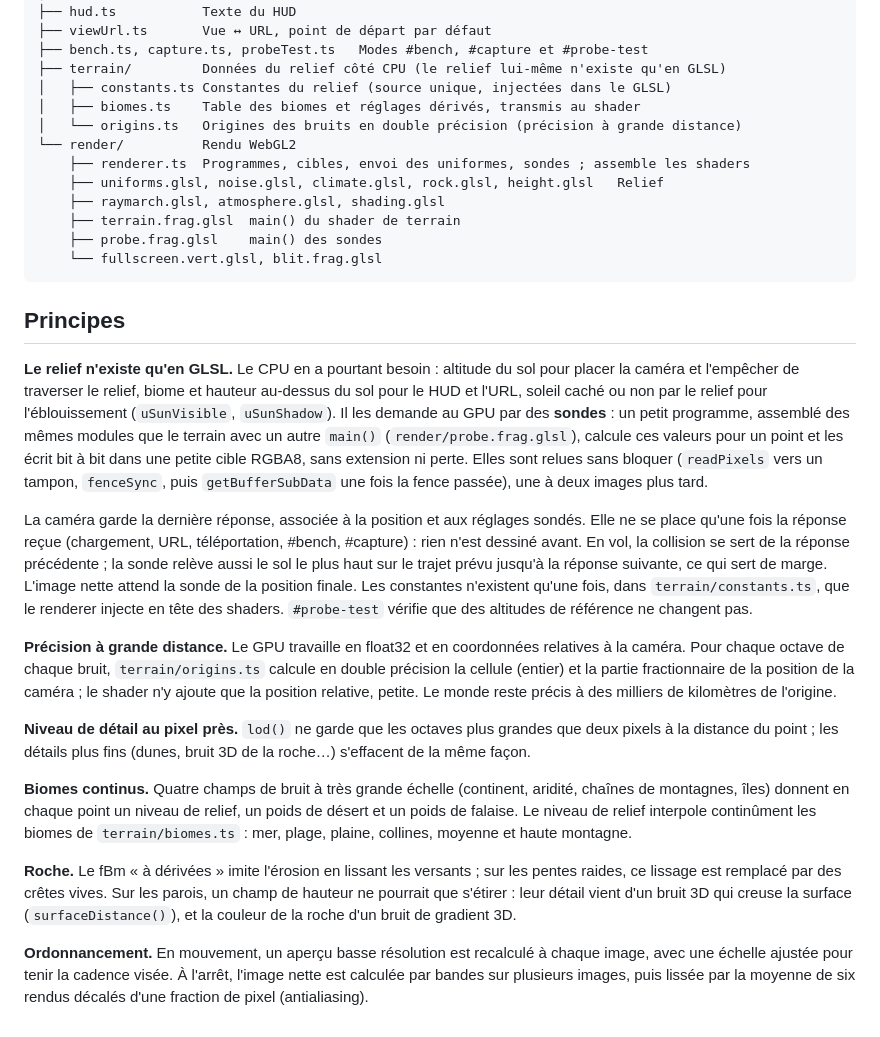
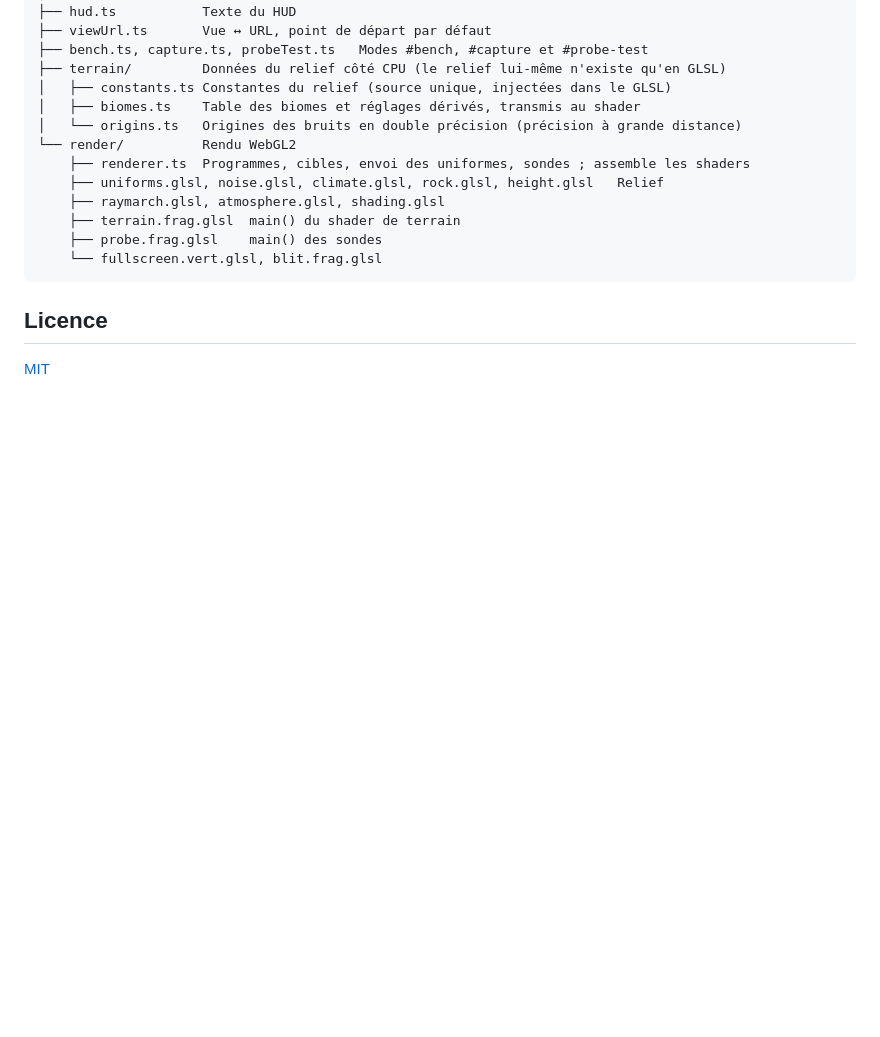
Before and after one commit to fzaninotto/mountains, a Markdown page: README.md, the part around one of its changes. Drawn GitHub-style; blank space fills up the shorter version.

````diff
--- a/README.md
+++ b/README.md
@@ -44,39 +160,6 @@ src/
     └── fullscreen.vert.glsl, blit.frag.glsl
 ```
 
-## Principes
+## Licence
 
-**Le relief n'existe qu'en GLSL.** Le CPU en a pourtant besoin : altitude du sol pour placer la caméra et
-l'empêcher de traverser le relief, biome et hauteur au-dessus du sol pour le HUD et l'URL, soleil caché ou non par
-le relief pour l'éblouissement (`uSunVisible`, `uSunShadow`). Il les demande au GPU par des **sondes** : un petit
-programme, assemblé des mêmes modules que le terrain avec un autre `main()` (`render/probe.frag.glsl`), calcule
-ces valeurs pour un point et les écrit bit à bit dans une petite cible RGBA8, sans extension ni perte. Elles sont
-relues sans bloquer (`readPixels` vers un tampon, `fenceSync`, puis `getBufferSubData` une fois la fence passée),
-une à deux images plus tard.
-
-La caméra garde la dernière réponse, associée à la position et aux réglages sondés. Elle ne se place qu'une fois
-la réponse reçue (chargement, URL, téléportation, #bench, #capture) : rien n'est dessiné avant. En vol, la
-collision se sert de la réponse précédente ; la sonde relève aussi le sol le plus haut sur le trajet prévu
-jusqu'à la réponse suivante, ce qui sert de marge. L'image nette attend la sonde de la position finale. Les
-constantes n'existent qu'une fois, dans `terrain/constants.ts`, que le renderer injecte en tête des shaders.
-`#probe-test` vérifie que des altitudes de référence ne changent pas.
-
-**Précision à grande distance.** Le GPU travaille en float32 et en coordonnées relatives à la caméra. Pour chaque
-octave de chaque bruit, `terrain/origins.ts` calcule en double précision la cellule (entier) et la partie
-fractionnaire de la position de la caméra ; le shader n'y ajoute que la position relative, petite. Le monde reste
-précis à des milliers de kilomètres de l'origine.
-
-**Niveau de détail au pixel près.** `lod()` ne garde que les octaves plus grandes que deux pixels à la distance du
-point ; les détails plus fins (dunes, bruit 3D de la roche…) s'effacent de la même façon.
-
-**Biomes continus.** Quatre champs de bruit à très grande échelle (continent, aridité, chaînes de montagnes, îles)
-donnent en chaque point un niveau de relief, un poids de désert et un poids de falaise. Le niveau de relief
-interpole continûment les biomes de `terrain/biomes.ts` : mer, plage, plaine, collines, moyenne et haute montagne.
-
-**Roche.** Le fBm « à dérivées » imite l'érosion en lissant les versants ; sur les pentes raides, ce lissage est
-remplacé par des crêtes vives. Sur les parois, un champ de hauteur ne pourrait que s'étirer : leur détail vient
-d'un bruit 3D qui creuse la surface (`surfaceDistance()`), et la couleur de la roche d'un bruit de gradient 3D.
-
-**Ordonnancement.** En mouvement, un aperçu basse résolution est recalculé à chaque image, avec une échelle ajustée
-pour tenir la cadence visée. À l'arrêt, l'image nette est calculée par bandes sur plusieurs images, puis lissée
-par la moyenne de six rendus décalés d'une fraction de pixel (antialiasing).
+[MIT](LICENSE)
````
Also changed, not shown: other parts of README.md (+116 -0 lines), docs/screenshot.jpg (added), 2 other files.
